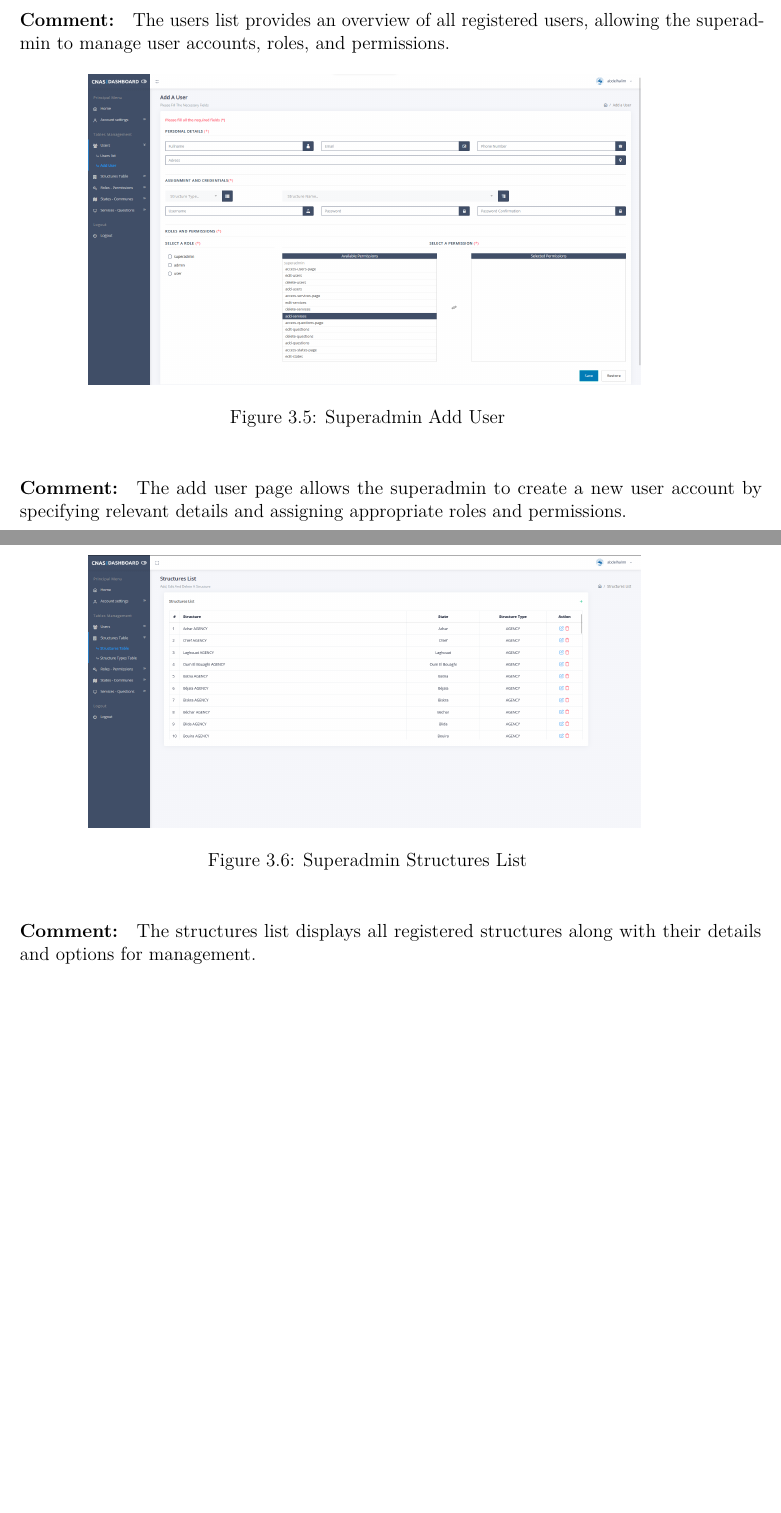
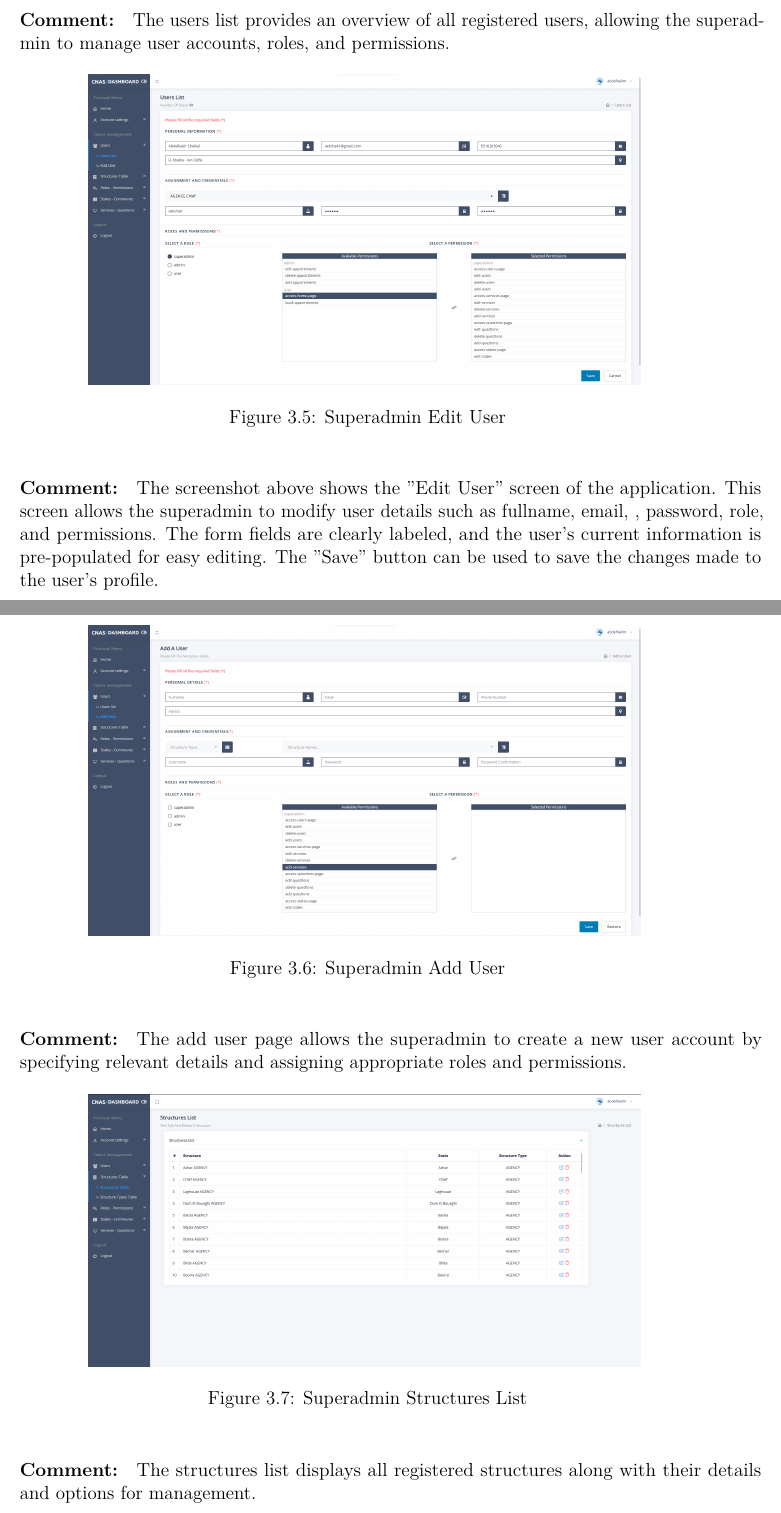
Before and after one commit to abdelhalimess/Dissertation_LaTeX, a LaTeX thesis (main.tex, which reads implementation.tex): two parts of pages 59 and 60 of 67, joined at a grey line, cut so that both start at the same text, the shorter picture padded with empty space. Compiled offline with pdfLaTeX.

Commit message:
edit user screenshot

```diff
--- a/implementation.tex
+++ b/implementation.tex
@@ -1148,6 +1148,14 @@ By combining Vue.js's interactivity and responsiveness with Laravel's robust bac
 \end{figure}
 \paragraph{Comment:} The users list provides an overview of all registered users, allowing the superadmin to manage user accounts, roles, and permissions.
 
+\begin{figure}[htbp]
+    \centering
+    \includegraphics[width=0.7\textwidth]{SCREENSHOTS/superadmin/edit_user.png}
+    \caption{Superadmin Edit User}
+    \label{fig:edit-user}
+  \end{figure}
+  \paragraph{Comment:} The screenshot above shows the "Edit User" screen of the application. This screen allows the superadmin to modify user details such as fullname, email, , password, role, and permissions. The form fields are clearly labeled, and the user's current information is pre-populated for easy editing. The "Save" button can be used to save the changes made to the user's profile.
+\newpage
 % Add User
 \begin{figure}[htbp]
   \centering
@@ -1165,7 +1173,7 @@ By combining Vue.js's interactivity and responsiveness with Laravel's robust bac
   \label{fig:structures-list}
 \end{figure}
 \paragraph{Comment:} The structures list displays all registered structures along with their details and options for management.
-
+\newpage
 
 % Structure Types List
 \begin{figure}[htbp]
```
Also changed, not shown: SCREENSHOTS/superadmin/edit_user.png (added), main.pdf, implementation.tex (18 more changed lines).
